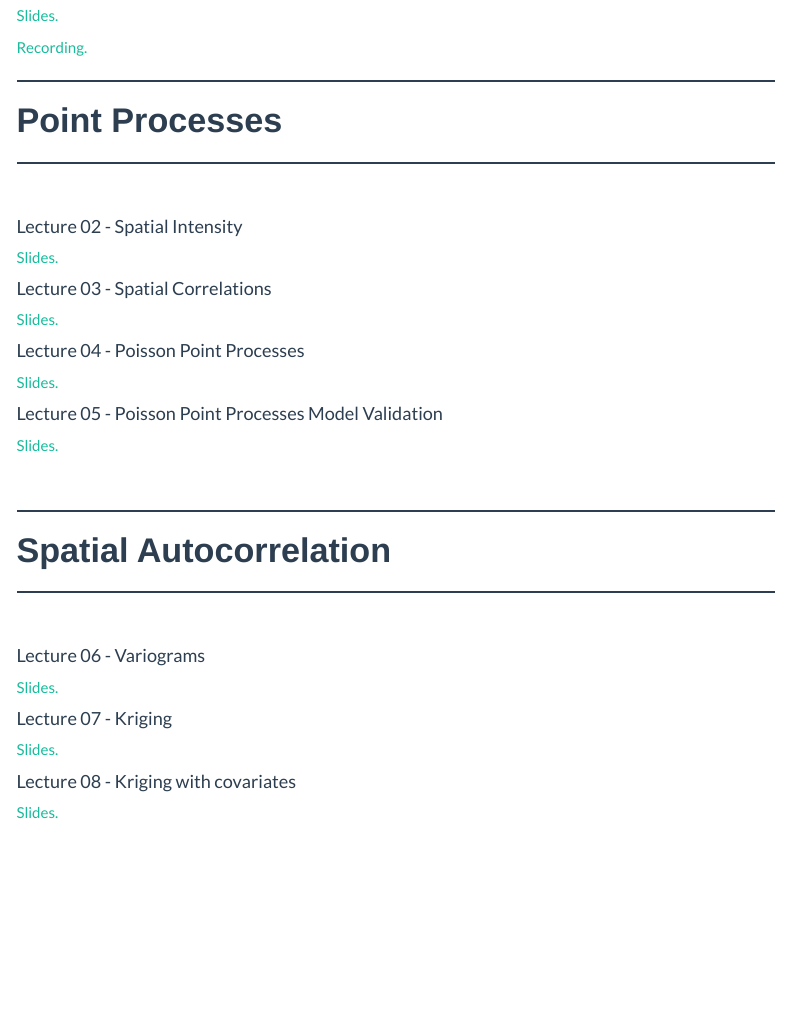
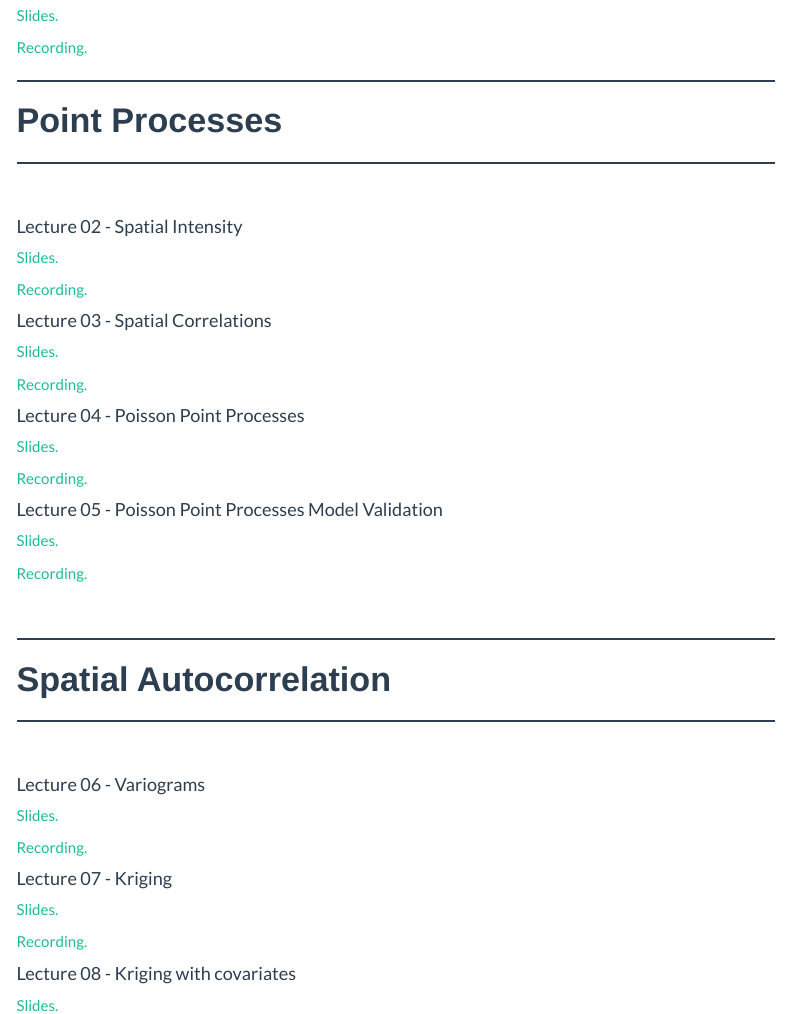
Before and after one commit to NoonanM/DATA589, an R Markdown document (Lectures.Rmd): the page in a window 1100 px wide, from 430 px down. The pictures show the output file Lectures.html that the author committed with the source, opened offline; library style sheets and scripts come from the installed R packages; menus at the side of the page are left out.

Commit message:
updated recordings

```diff
--- a/Lectures.Rmd
+++ b/Lectures.Rmd
@@ -33,25 +33,25 @@ Lecture slides and recordings for DATA 589: Spatial Statistics.
 
 <a href="Lectures/02_Point_Process_Intro.pdf" target="_blank">Slides.</a>
 
-<!-- <a href="" target="_blank">Recording.</a> -->
+<a href="https://ubc.zoom.us/rec/share/Ugc1xGKISTbWMYW2fKMtX8smxi7pr3YSD54QgV8G99eAO_KaXDgSX6cKu-CtAJ--.GuQW-KoATJJG3z47?startTime=1711643635000" target="_blank">Recording.</a>
 
 #### Lecture 03 - Spatial Correlations
 
 <a href="Lectures/03_Point_Processes_2_Correlations.pdf" target="_blank">Slides.</a>
 
-<!-- <a href="" target="_blank">Recording.</a> -->
+<a href="https://ubc.zoom.us/rec/share/Z_dxFakdBufbiFQ4IWDmrx5lHyMMP6KYoKpPF04C7nIdivWG6pFOrlEw8j78HEdG.MEs5jPefxfKretvA" target="_blank">Recording.</a>
 
 #### Lecture 04 - Poisson Point Processes
 
 <a href="Lectures/04_PP_3_Poisson_Models.pdf" target="_blank">Slides.</a>
 
-<!-- <a href="" target="_blank">Recording.</a> -->
+<a href="https://ubc.zoom.us/rec/share/xs4UI_ryfW9p2NdFd4nuF6seI-TaYr2AnZjzr5aqnWrRHoXzs6M3L7nSh8v_Njo2.9e3uB7_cNVP7rGMC" target="_blank">Recording.</a>
 
 #### Lecture 05 - Poisson Point Processes Model Validation
 
 <a href="Lectures/05_PP_4_Model_Validation.pdf" target="_blank">Slides.</a>
 
-<!-- <a href="" target="_blank">Recording.</a> -->
+<a href="https://ubc.zoom.us/rec/share/XBM7M4bWowa84wEgl9o0I5VN1QIjY7m8xOpiirDw8JDG8UbXcUoim_gihJpinRwm.gQgaNu88nqmvWFEl" target="_blank">Recording.</a>
 
 <br />
 
@@ -64,13 +64,13 @@ Lecture slides and recordings for DATA 589: Spatial Statistics.
 
 <a href="Lectures/06_Spatial_Autocorrelation.pdf" target="_blank">Slides.</a>
 
-<!-- <a href="" target="_blank">Recording.</a> -->
+<a href="https://ubc.zoom.us/rec/share/ibAvoza_PtxwqoTYirIZq0HCz-AMOkC-t-2PjM23NMdVjfKayzQdf9oECJyRBe6u.BkHSPfya2P-00vvA" target="_blank">Recording.</a>
 
 #### Lecture 07 - Kriging
 
 <a href="Lectures/07_Kriging.pdf" target="_blank">Slides.</a>
 
-<!-- <a href="" target="_blank">Recording.</a> -->
+<a href="https://ubc.zoom.us/rec/share/5A_eGyg3mHbPm4oTtTXRdrCPJ2YdtmiWmFfV7OX0FzX2F8VvVbS1x7i66R1Pny5d.cx0FM5S7QiFI3jVe" target="_blank">Recording.</a>
 
 #### Lecture 08 - Kriging with covariates
 
```
Also changed, not shown: 01_spatstat.html, 01_spatstat_files/figure-html/unnamed-chunk-14-1.png, 01_spatstat_files/figure-html/unnamed-chunk-16-1.png, 01_spatstat_files/figure-html/unnamed-chunk-6-1.png, 01_spatstat_files/figure-html/unnamed-chunk-7-1.png, 02_Descriptives_files/figure-html/unnamed-chunk-12-1.png, 02_Descriptives_files/figure-html/unnamed-chunk-15-1.png, 02_Descriptives_files/figure-html/unnamed-chunk-16-1.png, 02_Descriptives_files/figure-html/unnamed-chunk-18-1.png, 02_Descriptives_files/figure-html/unnamed-chunk-21-1.png, 03_PPP_models_files/figure-html/unnamed-chunk-10-1.png, 03_PPP_models_files/figure-html/unnamed-chunk-2-1.png, Lectures.html.
